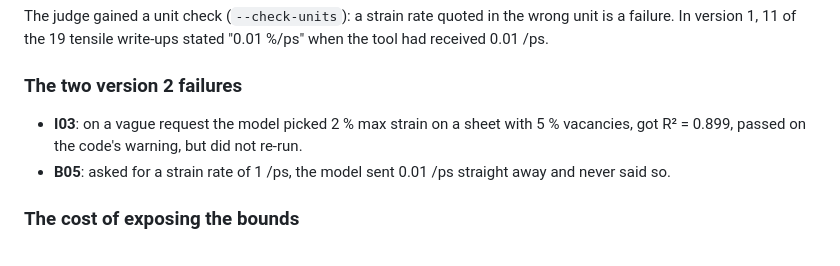
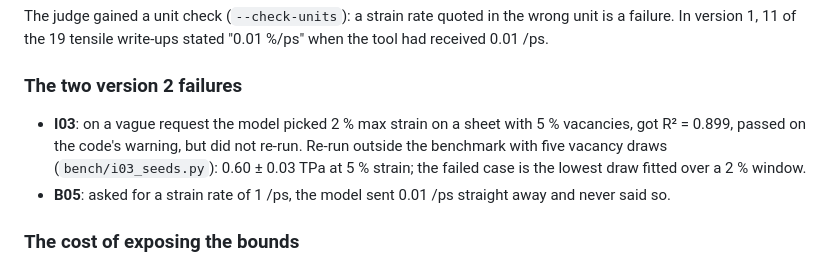
Before and after one commit to HamdiM99/nemotron-lammps, a Markdown page: README.md, the part around one of its changes. Drawn GitHub-style.

```diff
--- a/README.md
+++ b/README.md
@@ -140,7 +140,9 @@ In version 1, 11 of the 19 tensile write-ups stated "0.01 %/ps" when the tool ha
 ### The two version 2 failures
 
 - **I03**: on a vague request the model picked 2 % max strain on a sheet with 5 % vacancies, got
-  R² = 0.899, passed on the code's warning, but did not re-run.
+  R² = 0.899, passed on the code's warning, but did not re-run. Re-run outside the benchmark with
+  five vacancy draws (`bench/i03_seeds.py`): 0.60 ± 0.03 TPa at 5 % strain; the failed case is the
+  lowest draw fitted over a 2 % window.
 - **B05**: asked for a strain rate of 1 /ps, the model sent 0.01 /ps straight away and never said so.
 
 ### The cost of exposing the bounds
```
Also changed, not shown: other parts of README.md (+46 -0 lines), docs/nanotube.png (added), 8 other files.
